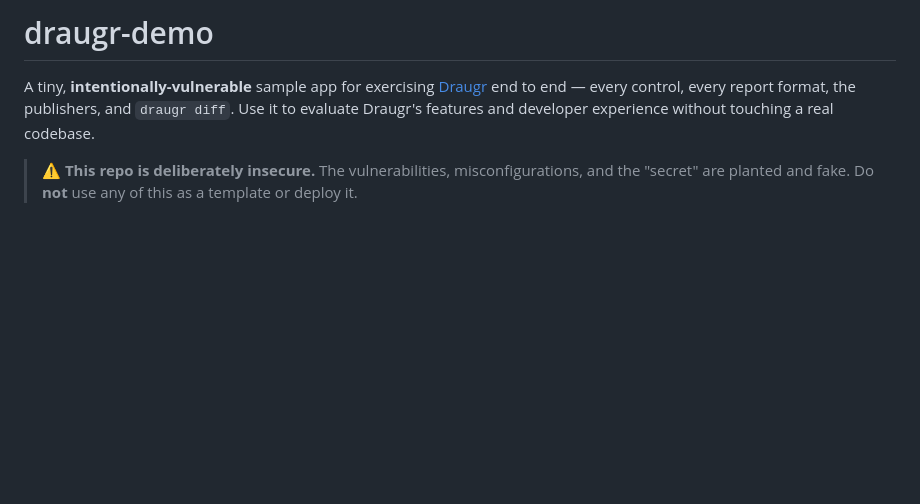
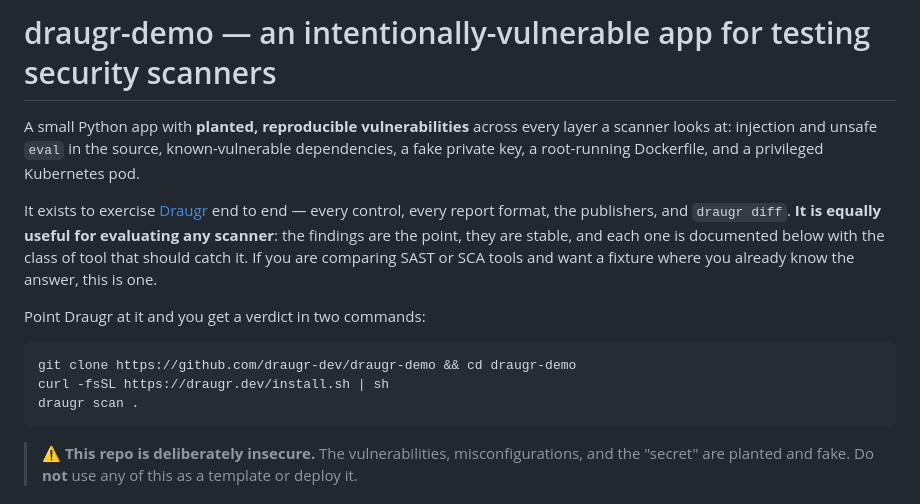
Before and after one commit to draugr-dev/draugr-demo, a Markdown page: README.md, the part around the change. Drawn GitHub-style; blank space fills up the shorter version.

Commit message:
Write the README for somebody who has not heard of Draugr (#14)
This repository is public, indexed, and described itself as a thing for
exercising Draugr's controls, report formats and publishers — which is what it
is for and is meaningless to anybody who has not already decided to use Draugr.

"Intentionally vulnerable app" is a category people search: it is how Juice Shop
and WebGoat are found, and it is how somebody comparing scanners looks for a
fixture where they already know the answer. This repository is exactly that and
never said so.

So the first line says what it is rather than what it is for, the planted
vulnerabilities are named up front, and it says plainly that it is useful for
evaluating any scanner rather than only this one. That is true, it costs nothing,
and a fixture that pretends to be vendor-specific gets used by nobody.

The two commands that produce a verdict are now at the top rather than under a
Quick start heading below the table.

No findings touched. The findings are the point.

````diff
--- a/README.md
+++ b/README.md
@@ -1,8 +1,22 @@
-# draugr-demo
+# draugr-demo — an intentionally-vulnerable app for testing security scanners
 
-A tiny, **intentionally-vulnerable** sample app for exercising [Draugr](https://github.com/draugr-dev/draugr)
-end to end — every control, every report format, the publishers, and `draugr diff`. Use it to
-evaluate Draugr's features and developer experience without touching a real codebase.
+A small Python app with **planted, reproducible vulnerabilities** across every layer a scanner
+looks at: injection and unsafe `eval` in the source, known-vulnerable dependencies, a fake
+private key, a root-running Dockerfile, and a privileged Kubernetes pod.
+
+It exists to exercise [Draugr](https://github.com/draugr-dev/draugr) end to end — every control,
+every report format, the publishers, and `draugr diff`. **It is equally useful for evaluating any
+scanner**: the findings are the point, they are stable, and each one is documented below with the
+class of tool that should catch it. If you are comparing SAST or SCA tools and want a fixture
+where you already know the answer, this is one.
+
+Point Draugr at it and you get a verdict in two commands:
+
+```bash
+git clone https://github.com/draugr-dev/draugr-demo && cd draugr-demo
+curl -fsSL https://draugr.dev/install.sh | sh
+draugr scan .
+```
 
 > ⚠️ **This repo is deliberately insecure.** The vulnerabilities, misconfigurations, and the
 > "secret" are planted and fake. Do **not** use any of this as a template or deploy it.
````
